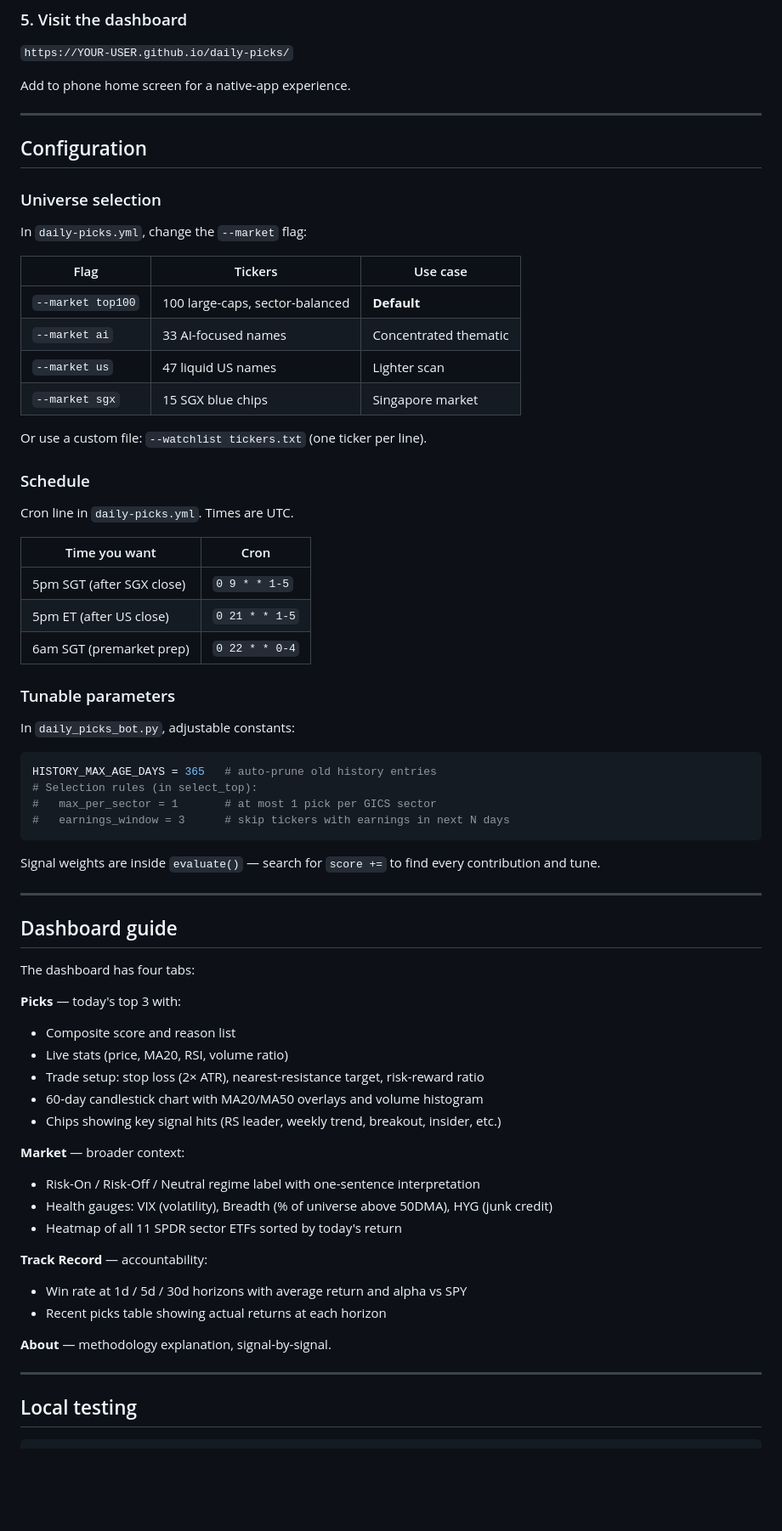
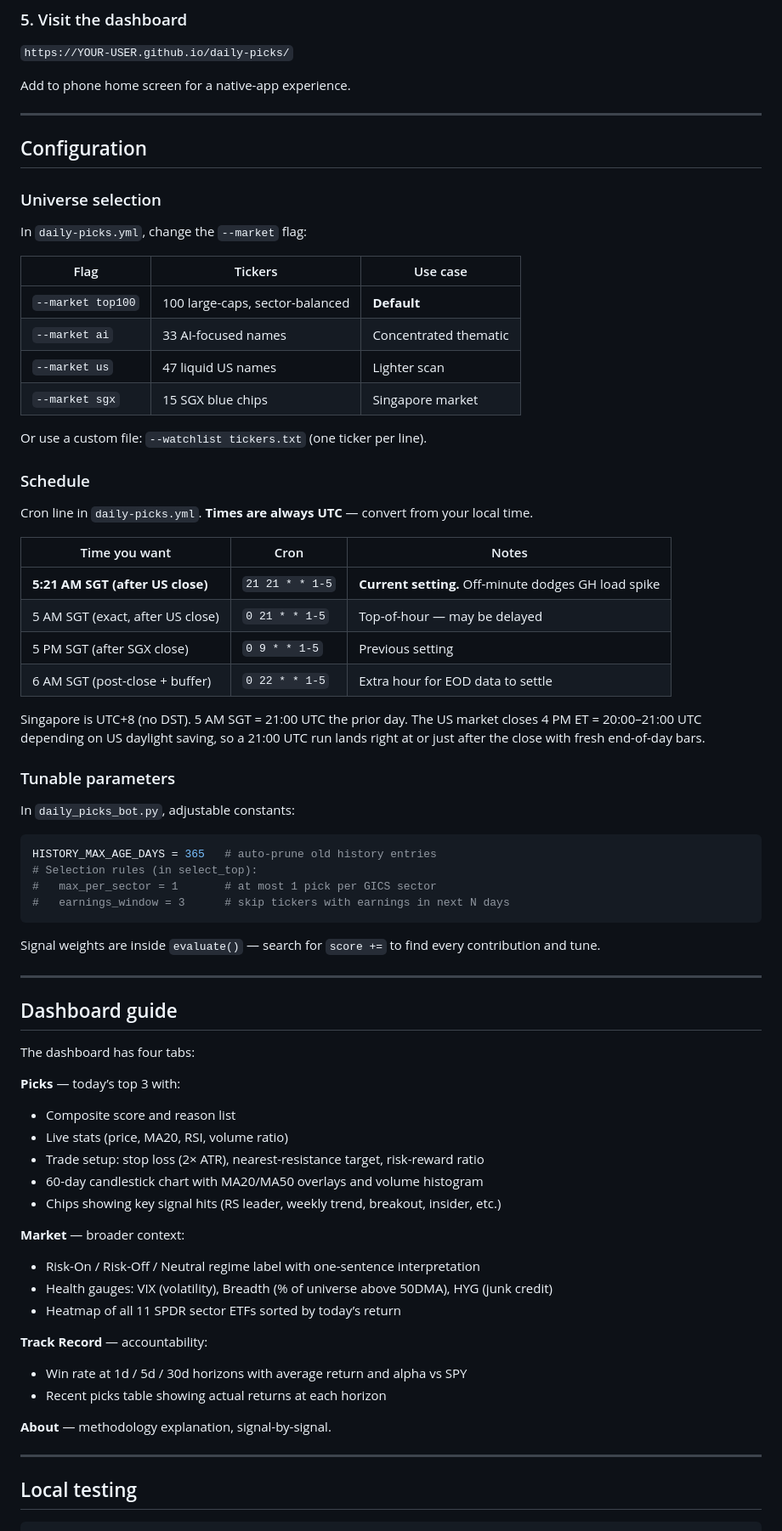
Before and after one commit to minteck1975/daily-picks, a Markdown page: README.md, the part around one of its changes. Shown at 85% size. Drawn GitHub-style; blank space fills up the shorter version.

```diff
--- a/README.md
+++ b/README.md
@@ -153,7 +153,7 @@ Subsequent runs ~3–5 minutes thanks to the HuggingFace cache.
 
 Add to phone home screen for a native-app experience.
 
----
+-----
 
 ## Configuration
 
@@ -161,24 +161,29 @@ Add to phone home screen for a native-app experience.
 
 In `daily-picks.yml`, change the `--market` flag:
 
-| Flag | Tickers | Use case |
-|---|---|---|
-| `--market top100` | 100 large-caps, sector-balanced | **Default** |
-| `--market ai` | 33 AI-focused names | Concentrated thematic |
-| `--market us` | 47 liquid US names | Lighter scan |
-| `--market sgx` | 15 SGX blue chips | Singapore market |
+|Flag             |Tickers                        |Use case             |
+|-----------------|-------------------------------|---------------------|
+|`--market top100`|100 large-caps, sector-balanced|**Default**          |
+|`--market ai`    |33 AI-focused names            |Concentrated thematic|
+|`--market us`    |47 liquid US names             |Lighter scan         |
+|`--market sgx`   |15 SGX blue chips              |Singapore market     |
 
 Or use a custom file: `--watchlist tickers.txt` (one ticker per line).
 
 ### Schedule
 
-Cron line in `daily-picks.yml`. Times are UTC.
+Cron line in `daily-picks.yml`. **Times are always UTC** — convert from your local time.
 
-| Time you want | Cron |
-|---|---|
-| 5pm SGT (after SGX close) | `0 9 * * 1-5` |
-| 5pm ET (after US close)   | `0 21 * * 1-5` |
-| 6am SGT (premarket prep)  | `0 22 * * 0-4` |
+|Time you want                   |Cron           |Notes                                               |
+|--------------------------------|---------------|----------------------------------------------------|
+|**5:21 AM SGT (after US close)**|`21 21 * * 1-5`|**Current setting.** Off-minute dodges GH load spike|
+|5 AM SGT (exact, after US close)|`0 21 * * 1-5` |Top-of-hour — may be delayed                        |
+|5 PM SGT (after SGX close)      |`0 9 * * 1-5`  |Previous setting                                    |
+|6 AM SGT (post-close + buffer)  |`0 22 * * 1-5` |Extra hour for EOD data to settle                   |
+
+Singapore is UTC+8 (no DST). 5 AM SGT = 21:00 UTC the prior day. The US market
+closes 4 PM ET = 20:00–21:00 UTC depending on US daylight saving, so a 21:00 UTC
+run lands right at or just after the close with fresh end-of-day bars.
 
 ### Tunable parameters
 
@@ -193,13 +198,14 @@ HISTORY_MAX_AGE_DAYS = 365   # auto-prune old history entries
 
 Signal weights are inside `evaluate()` — search for `score +=` to find every contribution and tune.
 
----
+-----
 
 ## Dashboard guide
 
 The dashboard has four tabs:
 
-**Picks** — today's top 3 with:
+**Picks** — today’s top 3 with:
+
 - Composite score and reason list
 - Live stats (price, MA20, RSI, volume ratio)
 - Trade setup: stop loss (2× ATR), nearest-resistance target, risk-reward ratio
@@ -207,17 +213,19 @@ The dashboard has four tabs:
 - Chips showing key signal hits (RS leader, weekly trend, breakout, insider, etc.)
 
 **Market** — broader context:
+
 - Risk-On / Risk-Off / Neutral regime label with one-sentence interpretation
 - Health gauges: VIX (volatility), Breadth (% of universe above 50DMA), HYG (junk credit)
-- Heatmap of all 11 SPDR sector ETFs sorted by today's return
+- Heatmap of all 11 SPDR sector ETFs sorted by today’s return
 
 **Track Record** — accountability:
+
 - Win rate at 1d / 5d / 30d horizons with average return and alpha vs SPY
 - Recent picks table showing actual returns at each horizon
 
 **About** — methodology explanation, signal-by-signal.
 
----
+-----
 
 ## Local testing
 
```
Also changed, not shown: other parts of README.md (+35 -35 lines).
